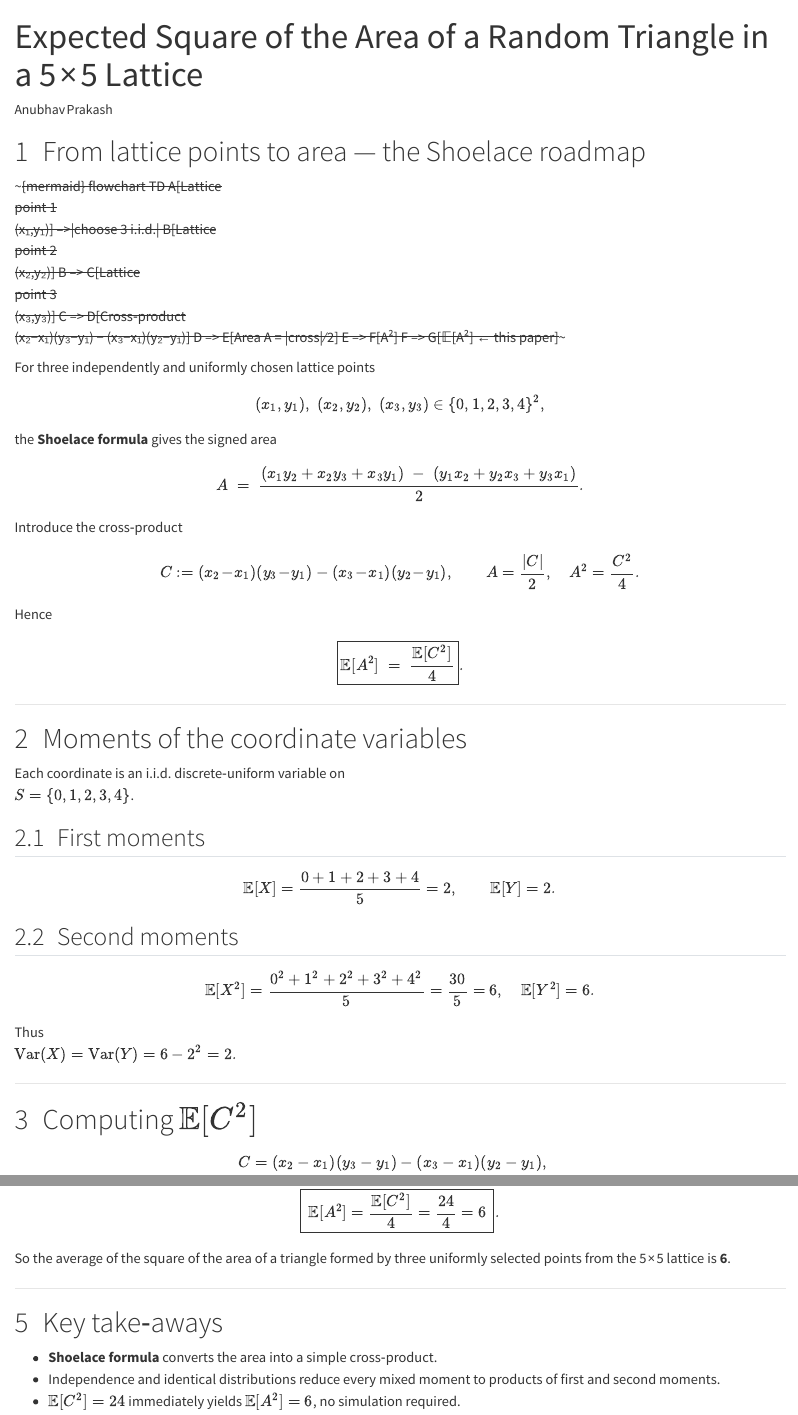
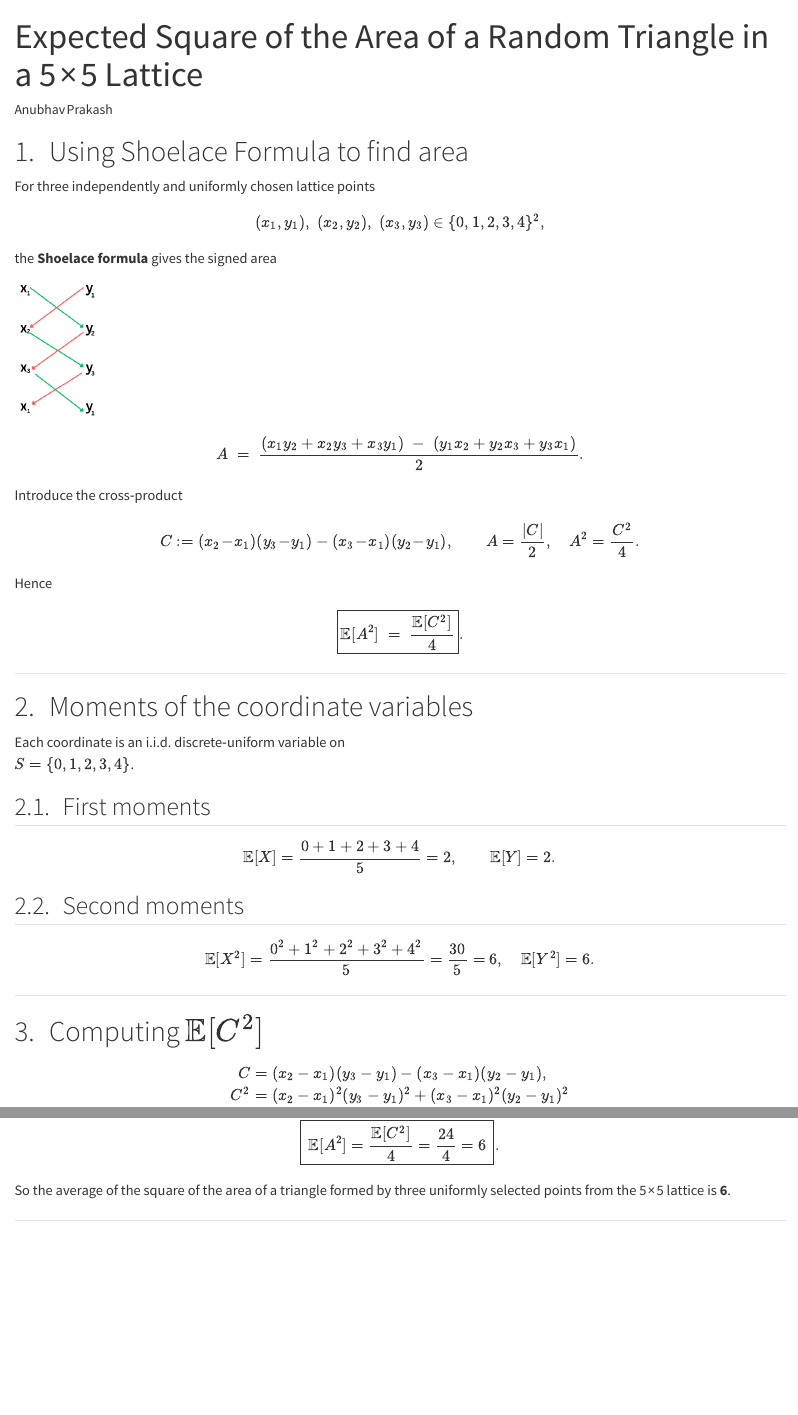
Before and after one commit to AquaregiaAnubhav/Puzzles-in-R, a Quarto document (Avg_triangle_area_on_a_lattice/index.qmd): the page in a window 1100 px wide, from its top, and a second part further down, joined at a grey line. Rendered offline with R 4.5, knitr and Pandoc in place of Quarto, with nearby package versions.

Commit message:
Fine tuning the solution webpage of avg area triange problem, and adding the readme file

````diff
--- a/Avg_triangle_area_on_a_lattice/index.qmd
+++ b/Avg_triangle_area_on_a_lattice/index.qmd
@@ -6,80 +8,70 @@ output-file: index.html
 ---
 
-# 1 From lattice points to area — the Shoelace roadmap
-
-~~~{mermaid}
-flowchart TD
-    A[Lattice<br/>point 1<br/>(x₁,y₁)] -->|choose 3 i.i.d.| B[Lattice<br/>point 2<br/>(x₂,y₂)]
-    B --> C[Lattice<br/>point 3<br/>(x₃,y₃)]
-    C --> D[Cross‑product<br/>(x₂−x₁)(y₃−y₁) − (x₃−x₁)(y₂−y₁)]
-    D --> E[Area A = |cross| ⁄ 2]
-    E --> F[A²]
-    F --> G[𝔼[A²] ← this paper]
-~~~
+# 1. Using Shoelace Formula to find area
 
 For three independently and uniformly chosen lattice points
-\[
+$$
 (x_1,y_1),\;(x_2,y_2),\;(x_3,y_3)\in\{0,1,2,3,4\}^2,
-\]
+$$
 the **Shoelace formula** gives the signed area
-
-\[
+```{r}
+knitr::include_graphics("Shoelace_formula_img.png")
+```
+$$
 A
   \;=\;
   \frac{(x_1y_2 + x_2y_3 + x_3y_1)\;-\;(y_1x_2 + y_2x_3 + y_3x_1)}{2}.
-\]
+$$
 
 Introduce the cross‑product
 
-\[
+$$
 C := (x_2\!-\!x_1)(y_3\!-\!y_1) - (x_3\!-\!x_1)(y_2\!-\!y_1),
 \qquad
 A = \frac{|C|}{2},\quad
 A^{2} = \frac{C^{2}}{4}.
-\]
+$$
 
 Hence
-\[
+$$
 \boxed{\displaystyle
   \mathbb E[A^{2}] \;=\; \frac{\mathbb E[C^{2}]}{4}}.
-\]
+$$
 
 ---
 
-# 2 Moments of the coordinate variables
+# 2. Moments of the coordinate variables
 
 Each coordinate is an i.i.d. discrete‑uniform variable on
-\(S=\{0,1,2,3,4\}\).
+$S=\{0,1,2,3,4\}$.
 
-## 2.1 First moments
+## 2.1. First moments
 
-\[
+$$
 \mathbb E[X] = \frac{0+1+2+3+4}{5} = 2,
 \qquad
 \mathbb E[Y] = 2.
-\]
+$$
 
-## 2.2 Second moments
+## 2.2. Second moments
 
-\[
+$$
 \mathbb E[X^{2}]
   =\frac{0^{2}+1^{2}+2^{2}+3^{2}+4^{2}}{5}
   =\frac{30}{5}=6,
 \quad
 \mathbb E[Y^{2}] = 6.
-\]
+$$
 
-Thus
-\(\operatorname{Var}(X)=\operatorname{Var}(Y)=6-2^{2}=2.\)
 
 ---
 
-# 3 Computing \(\mathbb E[C^{2}]\)
+# 3. Computing $\mathbb E[C^{2}]$
 
-\[
+$$
 \begin{aligned}
 C
-  &= (x_2-x_1)(y_3-y_1) - (x_3-x_1)(y_2-y_1), \\[4pt]
+  &= (x_2-x_1)(y_3-y_1) - (x_3-x_1)(y_2-y_1), \\
 C^{2}
   &= (x_2-x_1)^{2}(y_3-y_1)^{2}
      + (x_3-x_1)^{2}(y_2-y_1)^{2} \\
@@ -136,5 +124,0 @@ uniformly selected points from the 5 × 5 lattice is **6**.
-* **Shoelace formula** converts the area into a simple cross‑product.
-* Independence and identical distributions reduce every mixed moment to
-  products of first and second moments.
-* \(\mathbb E[C^{2}] = 24\) immediately yields \(\mathbb E[A^{2}] = 6\),
-  no simulation required.
````
Also changed, not shown: Avg_triangle_area_on_a_lattice/README.md (added), Avg_triangle_area_on_a_lattice/Shoelace_formula_img.png (added), Avg_triangle_area_on_a_lattice/index.qmd (27 more changed lines), 1 other file.
